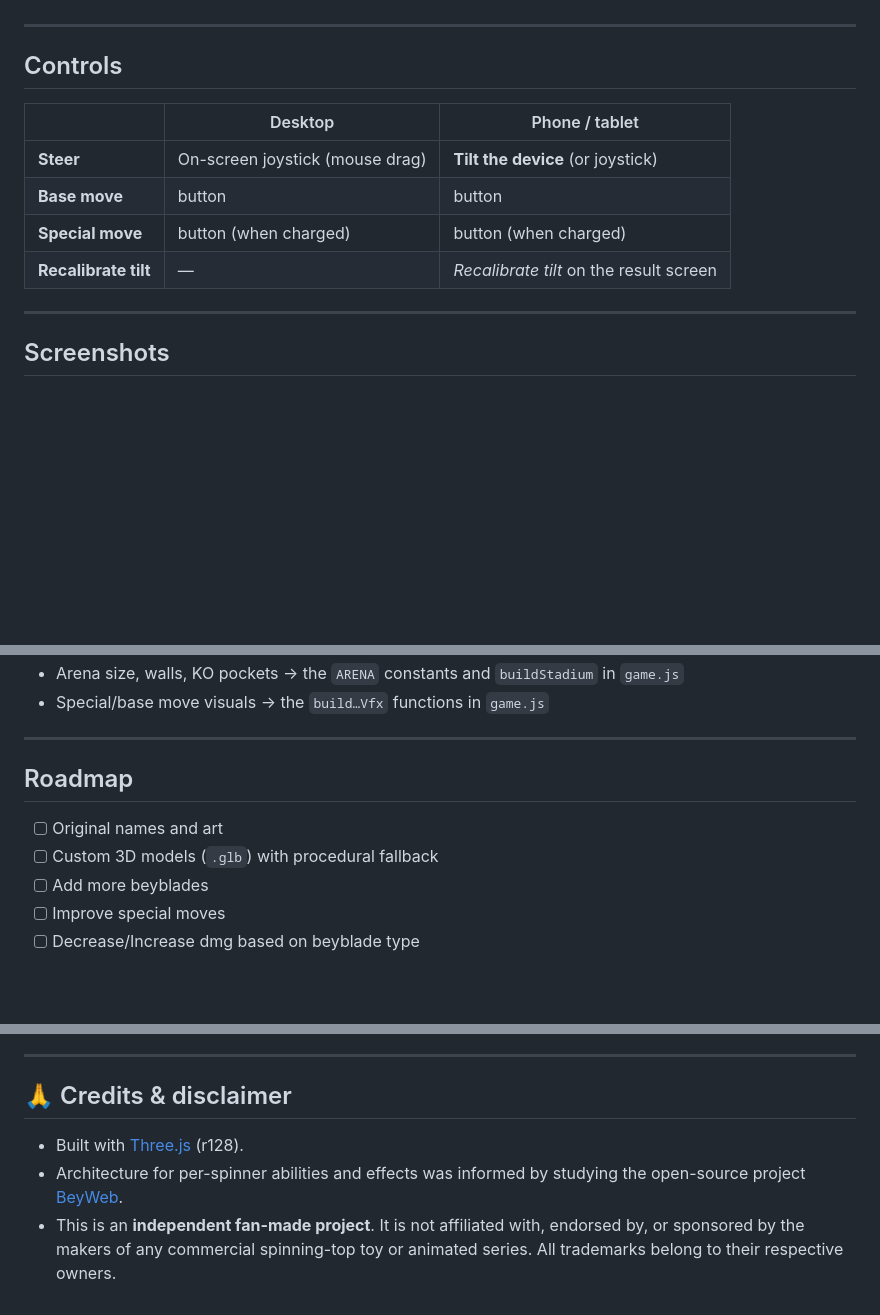
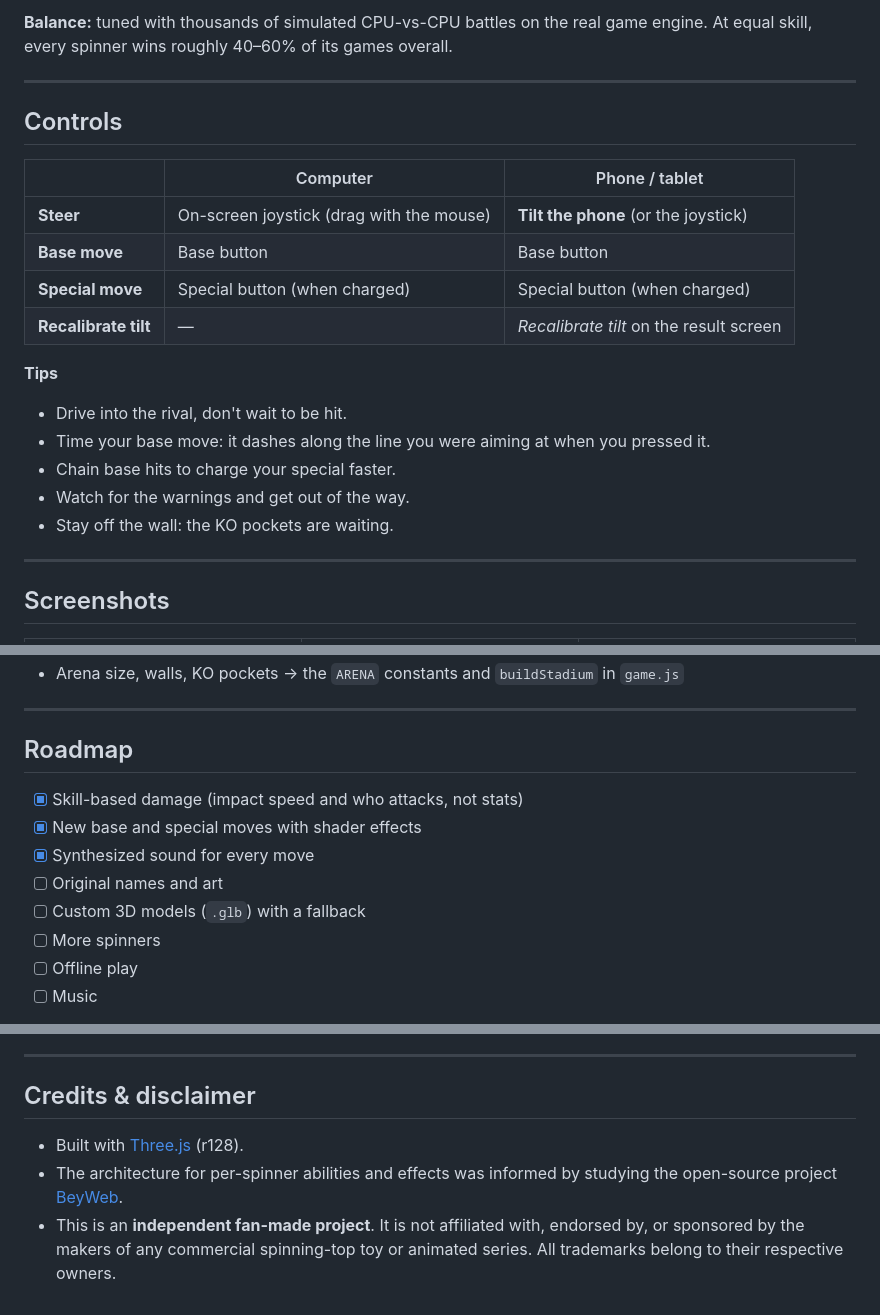
Before and after one commit to Atymia/Bey-Arena, a Markdown page: README.md, 3 parts joined by grey strips. GitHub-like rendering; blank space fills up the shorter version.

```diff
--- a/README.md
+++ b/README.md
@@ -51,14 +72,22 @@
+**Balance:** tuned with thousands of simulated CPU-vs-CPU battles on the real game engine. At equal skill, every spinner wins roughly 40–60% of its games overall.
 
 ---
 
 ## Controls
 
-| | Desktop | Phone / tablet |
+| | Computer | Phone / tablet |
 |---|---|---|
-| **Steer** | On-screen joystick (mouse drag) | **Tilt the device** (or joystick) |
-| **Base move** |  button |  button |
-| **Special move** | button (when charged) | button (when charged) |
+| **Steer** | On-screen joystick (drag with the mouse) | **Tilt the phone** (or the joystick) |
+| **Base move** | Base button | Base button |
+| **Special move** | Special button (when charged) | Special button (when charged) |
 | **Recalibrate tilt** | — | *Recalibrate tilt* on the result screen |
+
+**Tips**
+- Drive into the rival, don't wait to be hit.
+- Time your base move: it dashes along the line you were aiming at when you pressed it.
+- Chain base hits to charge your special faster.
+- Watch for the warnings and get out of the way.
+- Stay off the wall: the KO pockets are waiting.
 
 ---
 
@@ -125,13 +188,15 @@ After updating, hard-refresh (or clear the site cache) — mobile browsers cache
 - Arena size, walls, KO pockets → the `ARENA` constants and `buildStadium` in `game.js`
-- Special/base move visuals → the `build…Vfx` functions in `game.js`
 
 ---
 
 ## Roadmap
 
+- [x] Skill-based damage (impact speed and who attacks, not stats)
+- [x] New base and special moves with shader effects
+- [x] Synthesized sound for every move
 - [ ] Original names and art
-- [ ] Custom 3D models (`.glb`) with procedural fallback
-- [ ] Add more beyblades
-- [ ] Improve special moves
-- [ ] Decrease/Increase dmg based on beyblade type
+- [ ] Custom 3D models (`.glb`) with a fallback
+- [ ] More spinners
+- [ ] Offline play
+- [ ] Music
 
@@ -139,10 +204,10 @@ Ideas and bug reports are welcome in the **Issues** tab.
 
 ---
 
-## 🙏 Credits & disclaimer
+## Credits & disclaimer
 
 - Built with [Three.js](https://threejs.org/) (r128).
-- Architecture for per-spinner abilities and effects was informed by studying the open-source project [BeyWeb](https://github.com/LakshmanChelliah/BeyWeb).
+- The architecture for per-spinner abilities and effects was informed by studying the open-source project [BeyWeb](https://github.com/LakshmanChelliah/BeyWeb).
 - This is an **independent fan-made project**. It is not affiliated with, endorsed by, or sponsored by the makers of any commercial spinning-top toy or animated series. All trademarks belong to their respective owners.
 
 <!-- Add a LICENSE file and state it here once you decide how you want to license the project. -->
```
Also changed, not shown: other parts of README.md (+109 -54 lines), images/apple-touch-icon.png (added), images/icon-192.png (added), images/icon-512.png (added), 3 other files.
